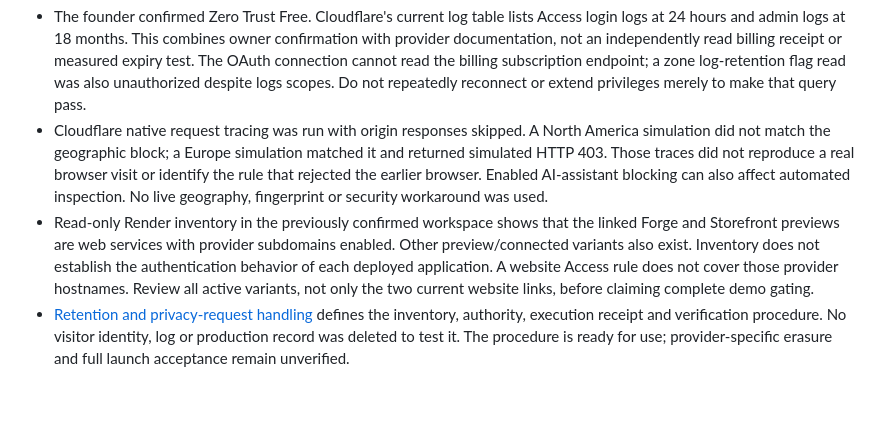
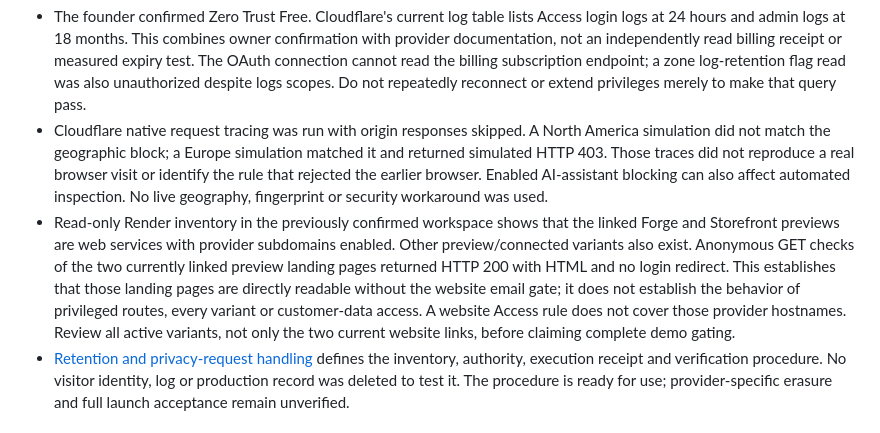
Before and after one commit to InfrastructureProductWorks/infrastructureproductworks.github.io, a Markdown page: docs/cloudflare-privacy-launch-review.md, the part around the change. Drawn GitHub-style; blank space fills up the shorter version.

Commit message:
docs: record anonymous preview landing-page checks

```diff
--- a/docs/cloudflare-privacy-launch-review.md
+++ b/docs/cloudflare-privacy-launch-review.md
@@ -30,7 +30,7 @@ Do not reuse demo email identities for marketing on the strength of sign-in. Do
 
 - The founder confirmed Zero Trust Free. Cloudflare's current log table lists Access login logs at 24 hours and admin logs at 18 months. This combines owner confirmation with provider documentation, not an independently read billing receipt or measured expiry test. The OAuth connection cannot read the billing subscription endpoint; a zone log-retention flag read was also unauthorized despite logs scopes. Do not repeatedly reconnect or extend privileges merely to make that query pass.
 - Cloudflare native request tracing was run with origin responses skipped. A North America simulation did not match the geographic block; a Europe simulation matched it and returned simulated HTTP 403. Those traces did not reproduce a real browser visit or identify the rule that rejected the earlier browser. Enabled AI-assistant blocking can also affect automated inspection. No live geography, fingerprint or security workaround was used.
-- Read-only Render inventory in the previously confirmed workspace shows that the linked Forge and Storefront previews are web services with provider subdomains enabled. Other preview/connected variants also exist. Inventory does not establish the authentication behavior of each deployed application. A website Access rule does not cover those provider hostnames. Review all active variants, not only the two current website links, before claiming complete demo gating.
+- Read-only Render inventory in the previously confirmed workspace shows that the linked Forge and Storefront previews are web services with provider subdomains enabled. Other preview/connected variants also exist. Anonymous GET checks of the two currently linked preview landing pages returned HTTP 200 with HTML and no login redirect. This establishes that those landing pages are directly readable without the website email gate; it does not establish the behavior of privileged routes, every variant or customer-data access. A website Access rule does not cover those provider hostnames. Review all active variants, not only the two current website links, before claiming complete demo gating.
 - [Retention and privacy-request handling](privacy-request-handling.md) defines the inventory, authority, execution receipt and verification procedure. No visitor identity, log or production record was deleted to test it. The procedure is ready for use; provider-specific erasure and full launch acceptance remain unverified.
 
 ## Evidence still required before launch acceptance
```
